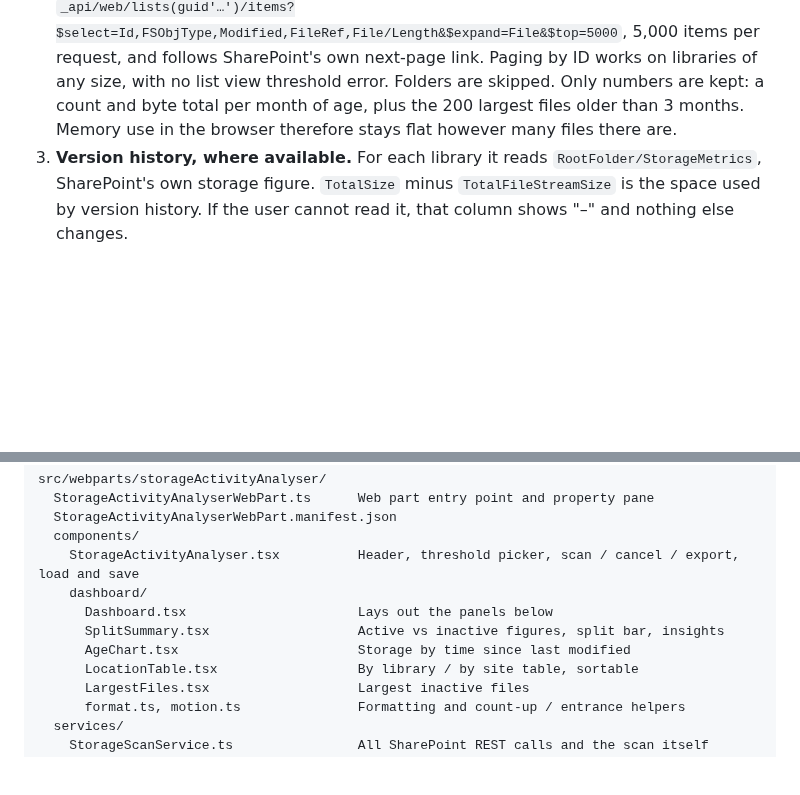
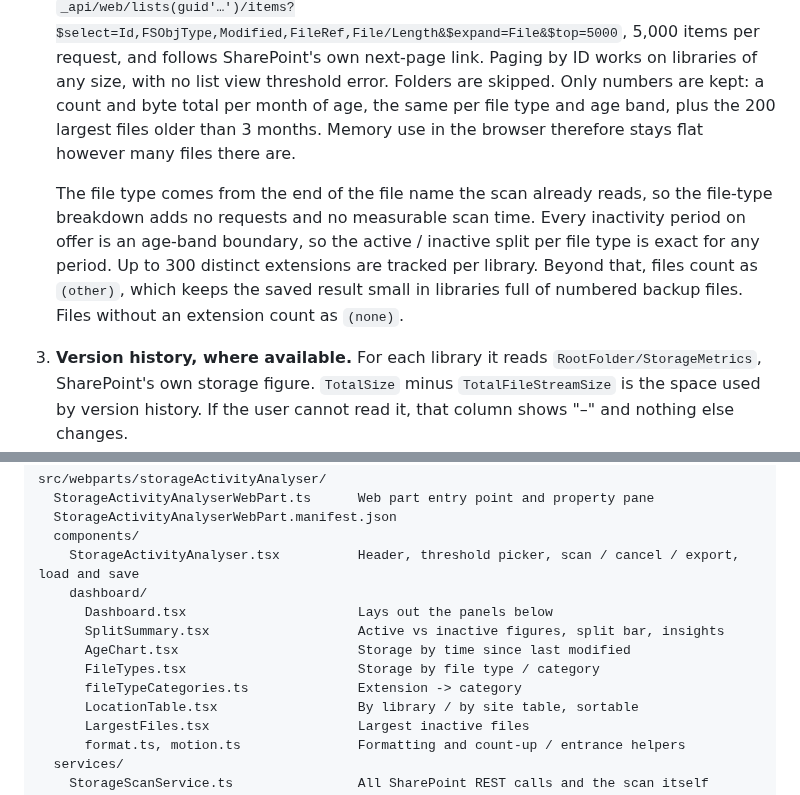
Before and after one commit to Charankapil/spfx-projects, a Markdown page: storage-activity-analyser/README.md, 2 parts joined by grey strips. Rendered like a GitHub page; blank space fills up the shorter version.

```diff
--- a/storage-activity-analyser/README.md
+++ b/storage-activity-analyser/README.md
@@ -82,8 +92,18 @@ scan as a site collection administrator.
    5,000 items per request, and follows SharePoint's own next-page link.
    Paging by ID works on libraries of any size, with no list view threshold
    error. Folders are skipped. Only numbers are kept: a count and byte total
-   per month of age, plus the 200 largest files older than 3 months. Memory
-   use in the browser therefore stays flat however many files there are.
+   per month of age, the same per file type and age band, plus the 200
+   largest files older than 3 months. Memory use in the browser therefore
+   stays flat however many files there are.
+
+   The file type comes from the end of the file name the scan already
+   reads, so the file-type breakdown adds no requests and no measurable
+   scan time. Every inactivity period on offer is an age-band boundary,
+   so the active / inactive split per file type is exact for any period.
+   Up to 300 distinct extensions are tracked per library. Beyond that,
+   files count as `(other)`, which keeps the saved result small in
+   libraries full of numbered backup files. Files without an extension
+   count as `(none)`.
 3. **Version history, where available.** For each library it reads
    `RootFolder/StorageMetrics`, SharePoint's own storage figure. `TotalSize`
    minus `TotalFileStreamSize` is the space used by version history. If the
@@ -201,6 +221,8 @@ src/webparts/storageActivityAnalyser/
       Dashboard.tsx                      Lays out the panels below
       SplitSummary.tsx                   Active vs inactive figures, split bar, insights
       AgeChart.tsx                       Storage by time since last modified
+      FileTypes.tsx                      Storage by file type / category
+      fileTypeCategories.ts              Extension -> category
       LocationTable.tsx                  By library / by site table, sortable
       LargestFiles.tsx                   Largest inactive files
       format.ts, motion.ts               Formatting and count-up / entrance helpers
```
Also changed, not shown: other parts of storage-activity-analyser/README.md (+12 -2 lines), README.md (+2 -2 lines), storage-activity-analyser/docs/images/dashboard.png, 12 other files.
